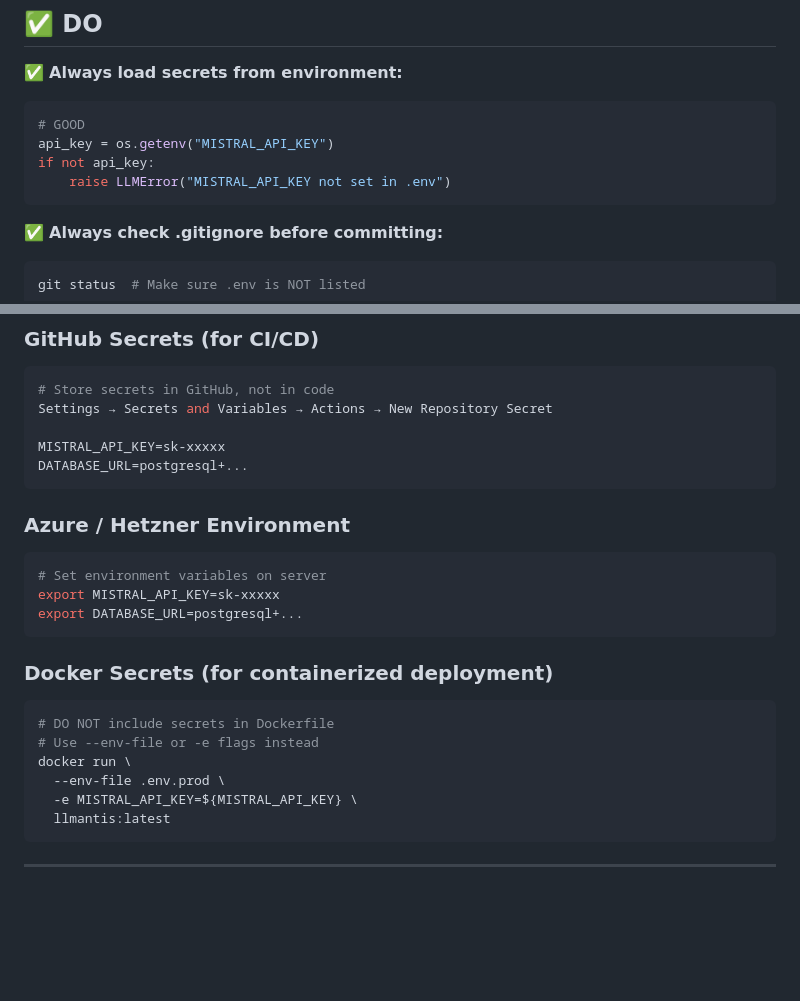
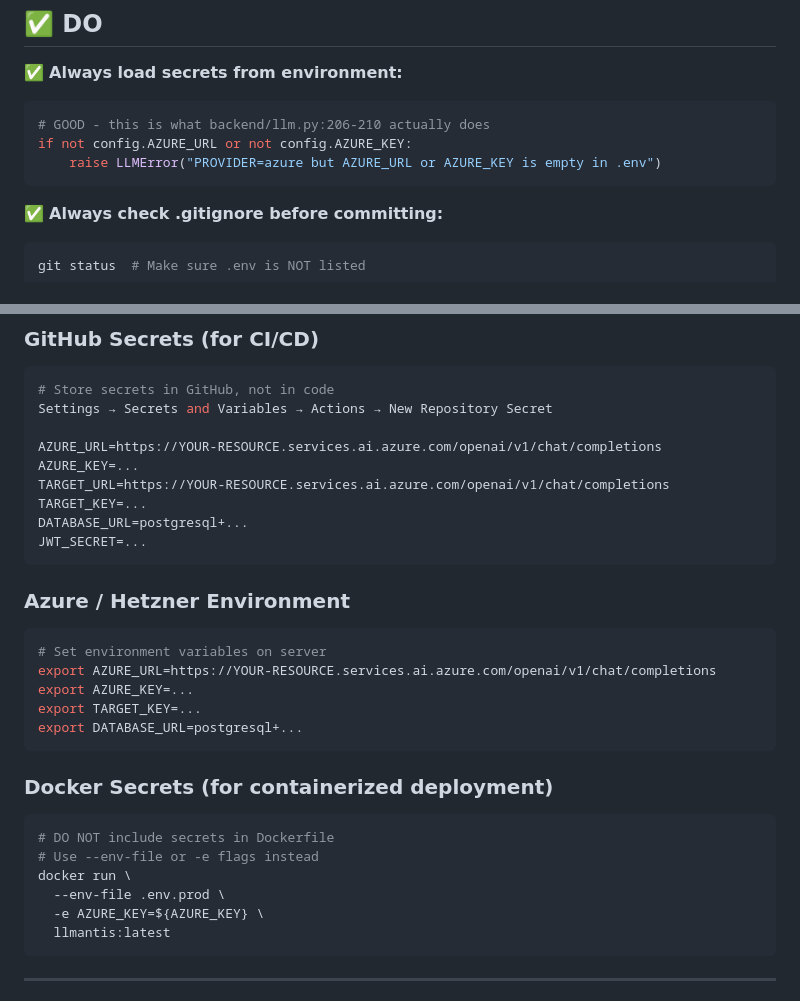
Before and after one commit to VladvonTranssylvanien/LLMantis, a Markdown page: SECRETS.md, 2 parts joined by grey strips. GitHub-like rendering; blank space fills up the shorter version.

Commit message:
docs(secrets): four examples still used the Mistral key on the Azure paths
SECRETS.md kept MISTRAL_API_KEY in four blocks that describe the deployment as
it actually runs. The clearest is the section titled "Azure / Hetzner
Environment", which exported MISTRAL_API_KEY.

  :129  the DO example now mirrors the real guard at backend/llm.py:206-210
        instead of an invented one
  :163  GitHub Secrets lists AZURE_URL, AZURE_KEY, TARGET_URL, TARGET_KEY,
        DATABASE_URL and JWT_SECRET
  :171  the server export block uses the Azure variables
  :182  docker run passes AZURE_KEY

Seven Mistral mentions remain and each has a reason in code: the secrets table
at :15 because config.py:33 reads MISTRAL_API_KEY and it is a secret that can
leak, the three-credential paragraph at :23, the conditional setup section at
:52-57 because llm.py:224-227 registers the provider, the incident runbook at
:212 which names the console per key, and the link at :239 marked "only for
MISTRAL_API_KEY". Removing those would leave anyone who sets PROVIDER=mistral
with nowhere documented to rotate the key.

No code changed.

````diff
--- a/SECRETS.md
+++ b/SECRETS.md
@@ -125,10 +125,9 @@ print(f"Using key: sk-***REDACTED***")
 
 ✅ **Always load secrets from environment:**
 ```python
-# GOOD
-api_key = os.getenv("MISTRAL_API_KEY")
-if not api_key:
-    raise LLMError("MISTRAL_API_KEY not set in .env")
+# GOOD - this is what backend/llm.py:206-210 actually does
+if not config.AZURE_URL or not config.AZURE_KEY:
+    raise LLMError("PROVIDER=azure but AZURE_URL or AZURE_KEY is empty in .env")
 ```
 
 ✅ **Always check .gitignore before committing:**
@@ -160,15 +159,21 @@ cat .env.example
 # Store secrets in GitHub, not in code
 Settings → Secrets and Variables → Actions → New Repository Secret
 
-MISTRAL_API_KEY=sk-xxxxx
+AZURE_URL=https://YOUR-RESOURCE.services.ai.azure.com/openai/v1/chat/completions
+AZURE_KEY=...
+TARGET_URL=https://YOUR-RESOURCE.services.ai.azure.com/openai/v1/chat/completions
+TARGET_KEY=...
 DATABASE_URL=postgresql+...
+JWT_SECRET=...
 ```
 
 ### Azure / Hetzner Environment
 
 ```bash
 # Set environment variables on server
-export MISTRAL_API_KEY=sk-xxxxx
+export AZURE_URL=https://YOUR-RESOURCE.services.ai.azure.com/openai/v1/chat/completions
+export AZURE_KEY=...
+export TARGET_KEY=...
 export DATABASE_URL=postgresql+...
 ```
 
@@ -179,7 +184,7 @@ export DATABASE_URL=postgresql+...
 # Use --env-file or -e flags instead
 docker run \
   --env-file .env.prod \
-  -e MISTRAL_API_KEY=${MISTRAL_API_KEY} \
+  -e AZURE_KEY=${AZURE_KEY} \
   llmantis:latest
 ```
 
````
